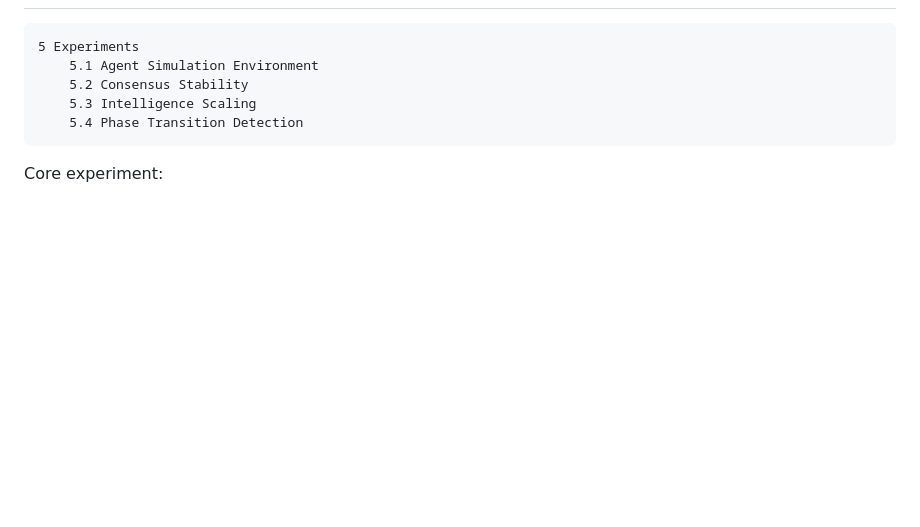
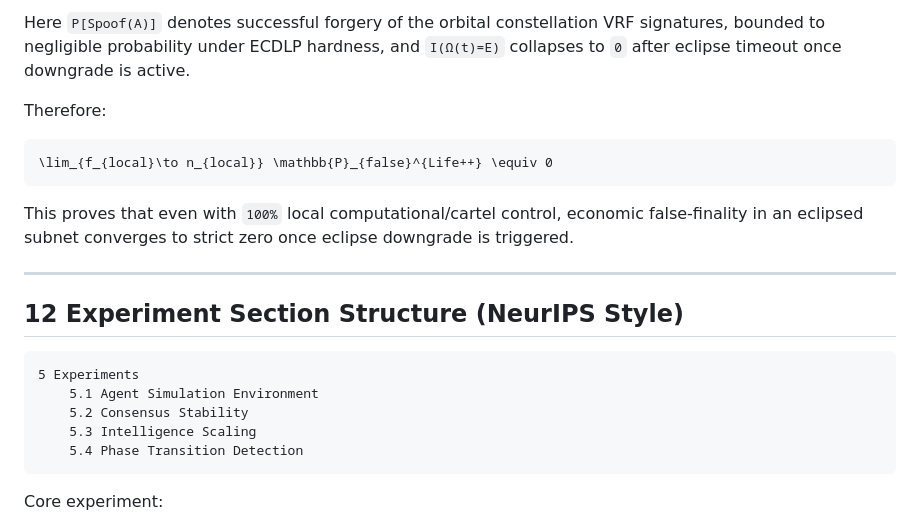
Before and after one commit to poccahin/pocc, a Markdown page: docs/lifeplusplus_yellow_paper.md, the part around one of its changes. Rendered like a GitHub page; blank space fills up the shorter version.

````diff
--- a/docs/lifeplusplus_yellow_paper.md
+++ b/docs/lifeplusplus_yellow_paper.md
@@ -408,3 +484,16 @@ This transformation may represent the foundation of a new phase of civilization:
+Here `P[Spoof(A)]` denotes successful forgery of the orbital constellation VRF signatures, bounded to negligible probability under ECDLP hardness, and `I(Ω(t)=E)` collapses to `0` after eclipse timeout once downgrade is active.
+
+Therefore:
+
+```math
+\lim_{f_{local}\to n_{local}} \mathbb{P}_{false}^{Life++} \equiv 0
+```
+
+This proves that even with `100%` local computational/cartel control, economic false-finality in an eclipsed subnet converges to strict zero once eclipse downgrade is triggered.
+
+---
+
+## 12 Experiment Section Structure (NeurIPS Style)
 
 ```text
 5 Experiments
````
Also changed, not shown: other parts of docs/lifeplusplus_yellow_paper.md (+77 -1 lines).
